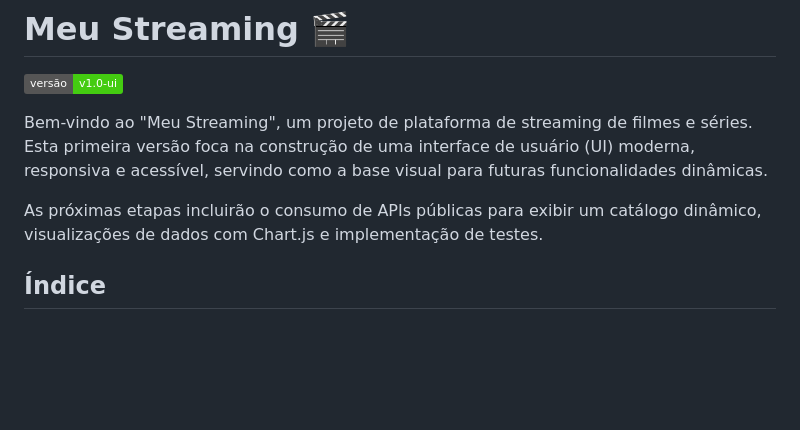
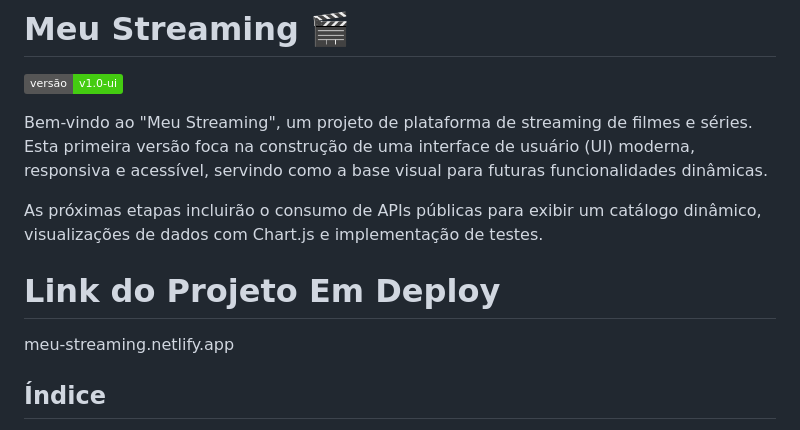
Before and after one commit to Rex23js/Projeto_Streaming, a Markdown page: README.md, the part around the change. Rendered like a GitHub page; badges without logos; blank space fills up the shorter version.

```diff
--- a/README.md
+++ b/README.md
@@ -5,6 +5,9 @@
 Bem-vindo ao "Meu Streaming", um projeto de plataforma de streaming de filmes e séries. Esta primeira versão foca na construção de uma interface de usuário (UI) moderna, responsiva e acessível, servindo como a base visual para futuras funcionalidades dinâmicas.
 
 As próximas etapas incluirão o consumo de APIs públicas para exibir um catálogo dinâmico, visualizações de dados com Chart.js e implementação de testes.
+
+# Link do Projeto Em Deploy
+meu-streaming.netlify.app
 
 ## Índice
 
```
